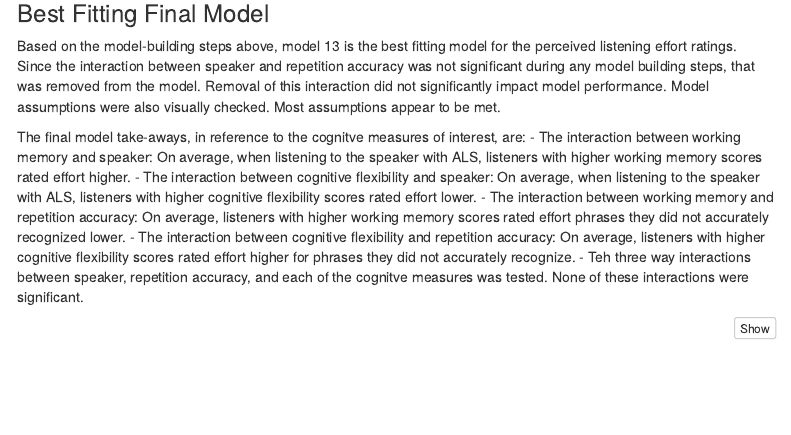
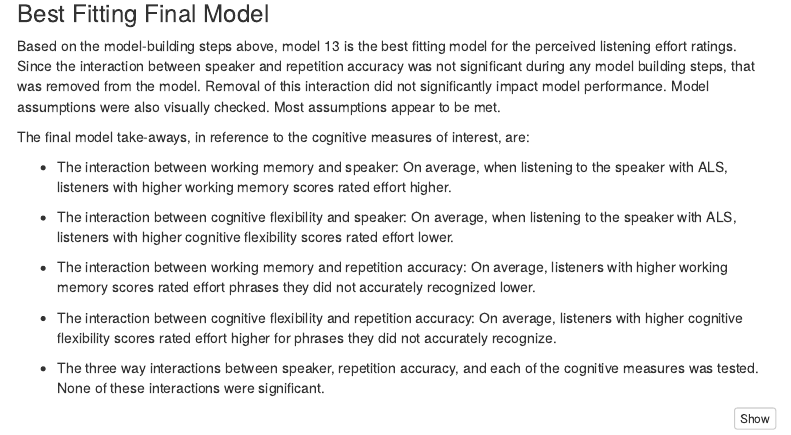
Before and after one commit to micah-hirsch/LE-Cognitive-Study, an R Markdown document (Manuscript Analysis/ASHA Poster Analyses.Rmd): the page in a window 1100 px wide, from 10490 px down. Rendered offline with R 4.5, knitr and Pandoc, with nearby package versions; some code elsewhere in the file could not run offline; menus at the side of the page are left out.

Commit message:
fixed render on asha poster analysis rmd

````diff
--- a/Manuscript Analysis/ASHA Poster Analyses.Rmd
+++ b/Manuscript Analysis/ASHA Poster Analyses.Rmd
@@ -921,13 +920,17 @@ performance::test_performance(m13, m18)
 
 Based on the model-building steps above, model 13 is the best fitting model for the perceived listening effort ratings. Since the interaction between speaker and repetition accuracy was not significant during any model building steps, that was removed from the model. Removal of this interaction did not significantly impact model performance. Model assumptions were also visually checked. Most assumptions appear to be met.
 
-The final model take-aways, in reference to the cognitve measures of interest, are:
-- The interaction between working memory and speaker: On average, when listening to the speaker with ALS, listeners with higher working memory scores rated effort higher.
-- The interaction between cognitive flexibility and speaker: On average, when listening to the speaker with ALS, listeners with higher cognitive flexibility scores rated effort lower.
-- The interaction between working memory and repetition accuracy: On average, listeners with higher working memory scores rated effort phrases they did not accurately recognized lower.
-- The interaction between cognitive flexibility and repetition accuracy: On average, listeners with higher cognitive flexibility scores rated effort higher for phrases they did not accurately recognize.
-- Teh three way interactions between speaker, repetition accuracy, and each of the cognitve measures was tested. None of these interactions were significant.
+The final model take-aways, in reference to the cognitive measures of interest, are:
 
+-   The interaction between working memory and speaker: On average, when listening to the speaker with ALS, listeners with higher working memory scores rated effort higher.
+
+-   The interaction between cognitive flexibility and speaker: On average, when listening to the speaker with ALS, listeners with higher cognitive flexibility scores rated effort lower.
+
+-   The interaction between working memory and repetition accuracy: On average, listeners with higher working memory scores rated effort phrases they did not accurately recognized lower.
+
+-   The interaction between cognitive flexibility and repetition accuracy: On average, listeners with higher cognitive flexibility scores rated effort higher for phrases they did not accurately recognize.
+
+-   The three way interactions between speaker, repetition accuracy, and each of the cognitive measures was tested. None of these interactions were significant.
 
 ```{r, warning = F, message = F}
 
````
Also changed, not shown: Manuscript Analysis/ASHA Poster Analyses.Rmd (17 more changed lines).
